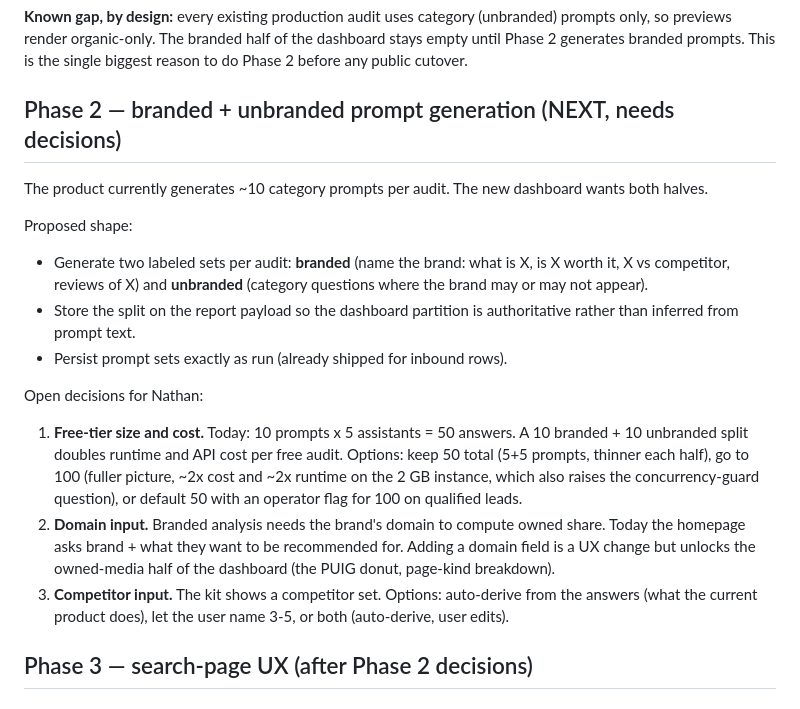
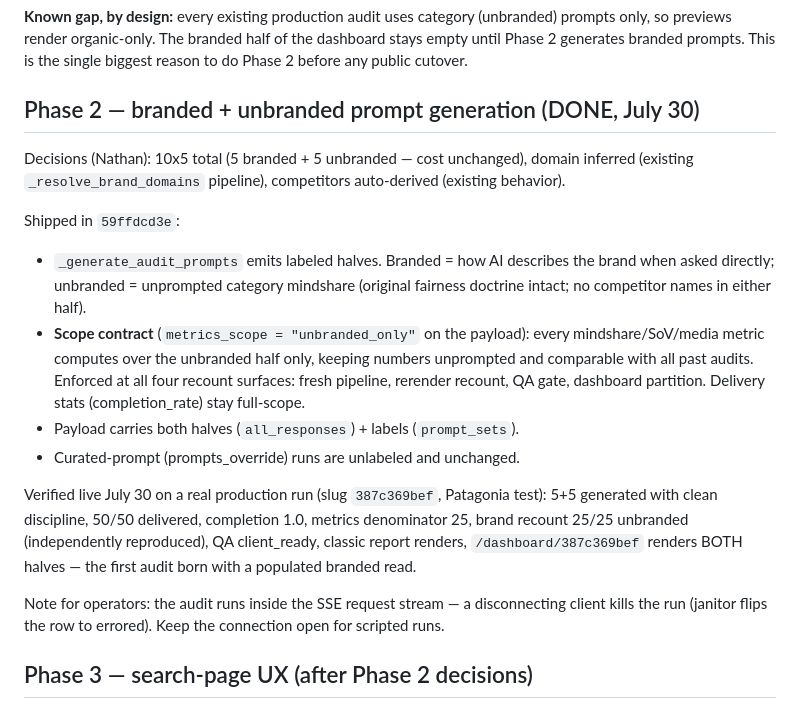
Before and after one commit to nathanstrauss13/news-analyzer, a Markdown page: DASHBOARD_EVOLUTION.md, the part around the change. Drawn GitHub-style.

Commit message:
Mark phase 2 done in evolution plan (live-verified on 387c369bef)
Co-Authored-By: Claude Fable 5 <noreply@anthropic.com>

```diff
--- a/DASHBOARD_EVOLUTION.md
+++ b/DASHBOARD_EVOLUTION.md
@@ -31,33 +31,34 @@ recounts from the stored JSON: lumen 10, spotify 26, gap 0).
 of the dashboard stays empty until Phase 2 generates branded prompts. This is
 the single biggest reason to do Phase 2 before any public cutover.
 
-## Phase 2 — branded + unbranded prompt generation (NEXT, needs decisions)
+## Phase 2 — branded + unbranded prompt generation (DONE, July 30)
 
-The product currently generates ~10 category prompts per audit. The new
-dashboard wants both halves.
+Decisions (Nathan): 10x5 total (5 branded + 5 unbranded — cost unchanged),
+domain inferred (existing `_resolve_brand_domains` pipeline), competitors
+auto-derived (existing behavior).
 
-Proposed shape:
-- Generate two labeled sets per audit: **branded** (name the brand: what is X,
-  is X worth it, X vs competitor, reviews of X) and **unbranded** (category
-  questions where the brand may or may not appear).
-- Store the split on the report payload so the dashboard partition is
-  authoritative rather than inferred from prompt text.
-- Persist prompt sets exactly as run (already shipped for inbound rows).
+Shipped in `59ffdcd3e`:
+- `_generate_audit_prompts` emits labeled halves. Branded = how AI describes
+  the brand when asked directly; unbranded = unprompted category mindshare
+  (original fairness doctrine intact; no competitor names in either half).
+- **Scope contract** (`metrics_scope = "unbranded_only"` on the payload):
+  every mindshare/SoV/media metric computes over the unbranded half only,
+  keeping numbers unprompted and comparable with all past audits. Enforced
+  at all four recount surfaces: fresh pipeline, rerender recount, QA gate,
+  dashboard partition. Delivery stats (completion_rate) stay full-scope.
+- Payload carries both halves (`all_responses`) + labels (`prompt_sets`).
+- Curated-prompt (prompts_override) runs are unlabeled and unchanged.
 
-Open decisions for Nathan:
-1. **Free-tier size and cost.** Today: 10 prompts x 5 assistants = 50 answers.
-   A 10 branded + 10 unbranded split doubles runtime and API cost per free
-   audit. Options: keep 50 total (5+5 prompts, thinner each half), go to 100
-   (fuller picture, ~2x cost and ~2x runtime on the 2 GB instance, which also
-   raises the concurrency-guard question), or default 50 with an operator
-   flag for 100 on qualified leads.
-2. **Domain input.** Branded analysis needs the brand's domain to compute
-   owned share. Today the homepage asks brand + what they want to be
-   recommended for. Adding a domain field is a UX change but unlocks the
-   owned-media half of the dashboard (the PUIG donut, page-kind breakdown).
-3. **Competitor input.** The kit shows a competitor set. Options: auto-derive
-   from the answers (what the current product does), let the user name 3-5,
-   or both (auto-derive, user edits).
+Verified live July 30 on a real production run (slug `387c369bef`,
+Patagonia test): 5+5 generated with clean discipline, 50/50 delivered,
+completion 1.0, metrics denominator 25, brand recount 25/25 unbranded
+(independently reproduced), QA client_ready, classic report renders,
+`/dashboard/387c369bef` renders BOTH halves — the first audit born with a
+populated branded read.
+
+Note for operators: the audit runs inside the SSE request stream — a
+disconnecting client kills the run (janitor flips the row to errored).
+Keep the connection open for scripted runs.
 
 ## Phase 3 — search-page UX (after Phase 2 decisions)
 
```
